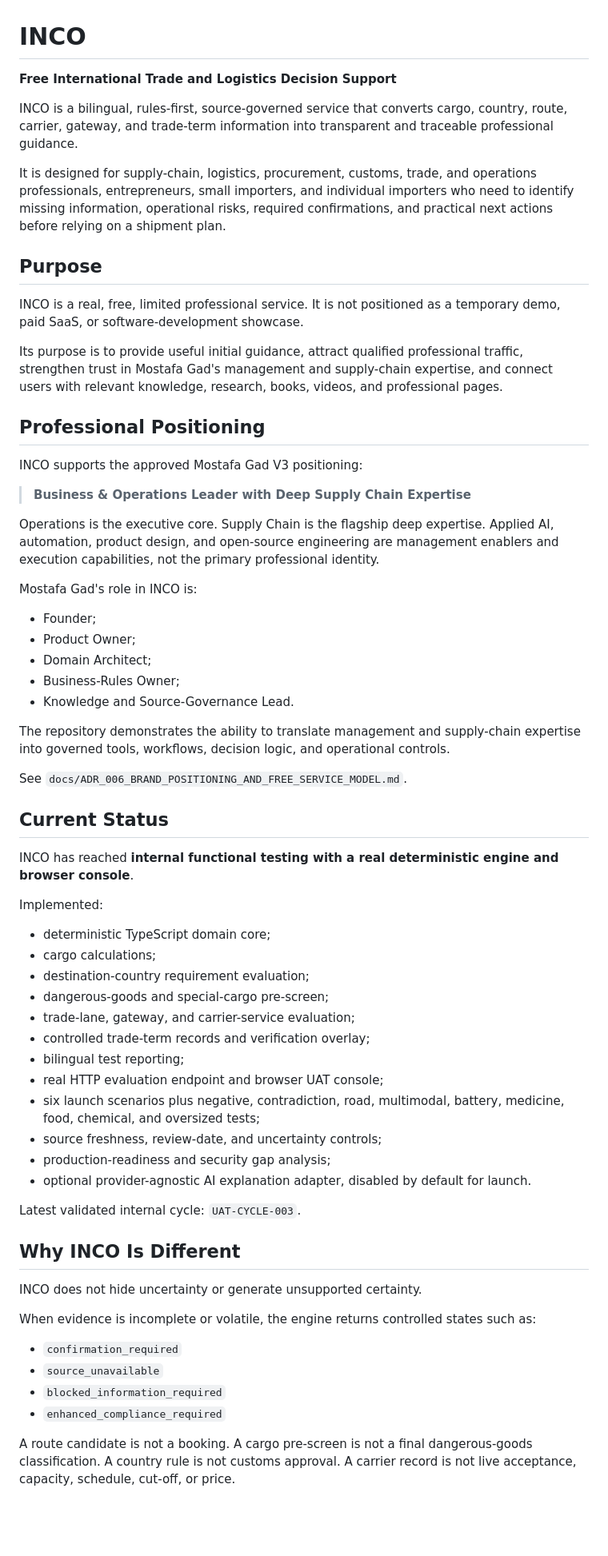
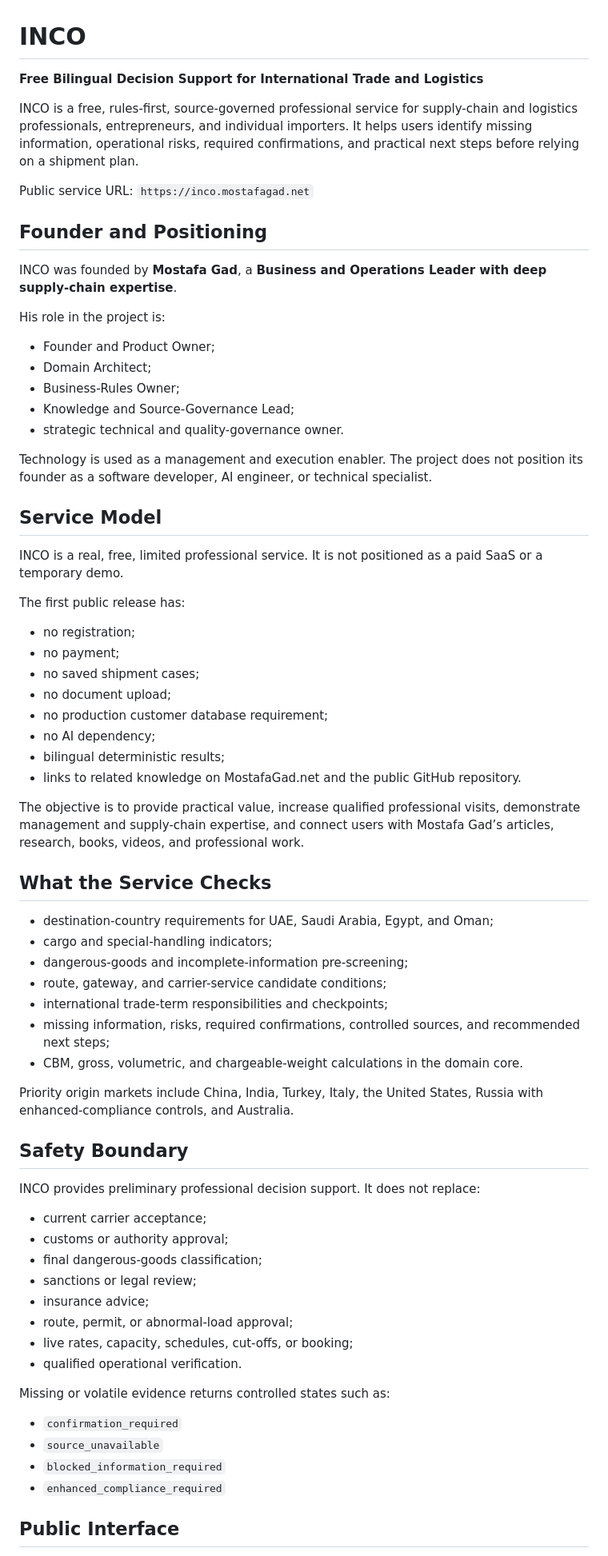
Before and after one commit to magad84/inco, a Markdown page: README.md, the part around one of its changes. Shown at 80% size. Drawn GitHub-style; blank space fills up the shorter version.

Commit message:
docs(readme): reposition INCO as free public professional service

```diff
--- a/README.md
+++ b/README.md
@@ -1,68 +1,73 @@
 # INCO
 
-**Free International Trade and Logistics Decision Support**
+**Free Bilingual Decision Support for International Trade and Logistics**
 
-INCO is a bilingual, rules-first, source-governed service that converts cargo, country, route, carrier, gateway, and trade-term information into transparent and traceable professional guidance.
+INCO is a free, rules-first, source-governed professional service for supply-chain and logistics professionals, entrepreneurs, and individual importers. It helps users identify missing information, operational risks, required confirmations, and practical next steps before relying on a shipment plan.
 
-It is designed for supply-chain, logistics, procurement, customs, trade, and operations professionals, entrepreneurs, small importers, and individual importers who need to identify missing information, operational risks, required confirmations, and practical next actions before relying on a shipment plan.
+Public service URL: `https://inco.mostafagad.net`
 
-## Purpose
+## Founder and Positioning
 
-INCO is a real, free, limited professional service. It is not positioned as a temporary demo, paid SaaS, or software-development showcase.
+INCO was founded by **Mostafa Gad**, a **Business and Operations Leader with deep supply-chain expertise**.
 
-Its purpose is to provide useful initial guidance, attract qualified professional traffic, strengthen trust in Mostafa Gad's management and supply-chain expertise, and connect users with relevant knowledge, research, books, videos, and professional pages.
+His role in the project is:
 
-## Professional Positioning
-
-INCO supports the approved Mostafa Gad V3 positioning:
-
-> **Business & Operations Leader with Deep Supply Chain Expertise**
-
-Operations is the executive core. Supply Chain is the flagship deep expertise. Applied AI, automation, product design, and open-source engineering are management enablers and execution capabilities, not the primary professional identity.
-
-Mostafa Gad's role in INCO is:
-
-- Founder;
-- Product Owner;
+- Founder and Product Owner;
 - Domain Architect;
 - Business-Rules Owner;
-- Knowledge and Source-Governance Lead.
+- Knowledge and Source-Governance Lead;
+- strategic technical and quality-governance owner.
 
-The repository demonstrates the ability to translate management and supply-chain expertise into governed tools, workflows, decision logic, and operational controls.
+Technology is used as a management and execution enabler. The project does not position its founder as a software developer, AI engineer, or technical specialist.
 
-See `docs/ADR_006_BRAND_POSITIONING_AND_FREE_SERVICE_MODEL.md`.
+## Service Model
 
-## Current Status
+INCO is a real, free, limited professional service. It is not positioned as a paid SaaS or a temporary demo.
 
-INCO has reached **internal functional testing with a real deterministic engine and browser console**.
+The first public release has:
 
-Implemented:
+- no registration;
+- no payment;
+- no saved shipment cases;
+- no document upload;
+- no production customer database requirement;
+- no AI dependency;
+- bilingual deterministic results;
+- links to related knowledge on MostafaGad.net and the public GitHub repository.
 
-- deterministic TypeScript domain core;
-- cargo calculations;
-- destination-country requirement evaluation;
-- dangerous-goods and special-cargo pre-screen;
-- trade-lane, gateway, and carrier-service evaluation;
-- controlled trade-term records and verification overlay;
-- bilingual test reporting;
-- real HTTP evaluation endpoint and browser UAT console;
-- six launch scenarios plus negative, contradiction, road, multimodal, battery, medicine, food, chemical, and oversized tests;
-- source freshness, review-date, and uncertainty controls;
-- production-readiness and security gap analysis;
-- optional provider-agnostic AI explanation adapter, disabled by default for launch.
+The objective is to provide practical value, increase qualified professional visits, demonstrate management and supply-chain expertise, and connect users with Mostafa Gad’s articles, research, books, videos, and professional work.
 
-Latest validated internal cycle: `UAT-CYCLE-003`.
+## What the Service Checks
 
-## Why INCO Is Different
+- destination-country requirements for UAE, Saudi Arabia, Egypt, and Oman;
+- cargo and special-handling indicators;
+- dangerous-goods and incomplete-information pre-screening;
+- route, gateway, and carrier-service candidate conditions;
+- international trade-term responsibilities and checkpoints;
+- missing information, risks, required confirmations, controlled sources, and recommended next steps;
+- CBM, gross, volumetric, and chargeable-weight calculations in the domain core.
 
-INCO does not hide uncertainty or generate unsupported certainty.
+Priority origin markets include China, India, Turkey, Italy, the United States, Russia with enhanced-compliance controls, and Australia.
 
-When evidence is incomplete or volatile, the engine returns controlled states such as:
+## Safety Boundary
+
+INCO provides preliminary professional decision support. It does not replace:
+
+- current carrier acceptance;
+- customs or authority approval;
+- final dangerous-goods classification;
+- sanctions or legal review;
+- insurance advice;
+- route, permit, or abnormal-load approval;
+- live rates, capacity, schedules, cut-offs, or booking;
+- qualified operational verification.
+
+Missing or volatile evidence returns controlled states such as:
 
 - `confirmation_required`
 - `source_unavailable`
 - `blocked_information_required`
 - `enhanced_compliance_required`
 
-A route candidate is not a booking. A cargo pre-screen is not a final dangerous-goods classification. A country rule is not customs approval. A carrier record is not live acceptance, capacity, schedule, cut-off, or price.
+## Public Interface
 
```
Also changed, not shown: other parts of README.md (+38 -92 lines).
